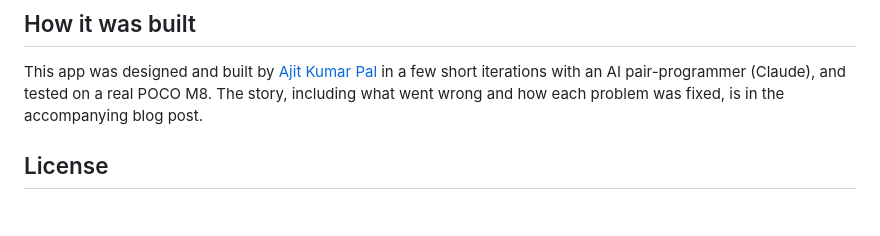
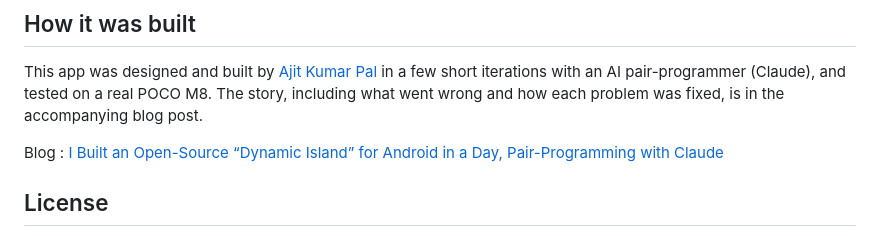
Before and after one commit to ajitpal/dynamic-island-android, a Markdown page: README.md, the part around the change. Rendered like a GitHub page; blank space fills up the shorter version.

Commit message:
Add blog link about building the app
Added a blog link detailing the development process.

```diff
--- a/README.md
+++ b/README.md
@@ -112,6 +112,7 @@ What's next, including the add-on module platform: **[ROADMAP.md](ROADMAP.md)**.
 
 This app was designed and built by [Ajit Kumar Pal](https://github.com/ajitpal) in a few short iterations with an AI pair-programmer (Claude), and tested on a real POCO M8. The story, including what went wrong and how each problem was fixed, is in the accompanying blog post.
 
+Blog : [I Built an Open-Source “Dynamic Island” for Android in a Day, Pair-Programming with Claude](https://medium.com/@ajitonmail/i-built-an-open-source-dynamic-island-for-android-in-a-day-pair-programming-with-claude-34b1b2a9a960?sharedUserId=ajitonmail)
 ## License
 
 [MIT](LICENSE) © 2026 Ajit Kumar Pal. "Dynamic Island" is used descriptively; this project is not affiliated with Apple, Google or any phone maker.
```
